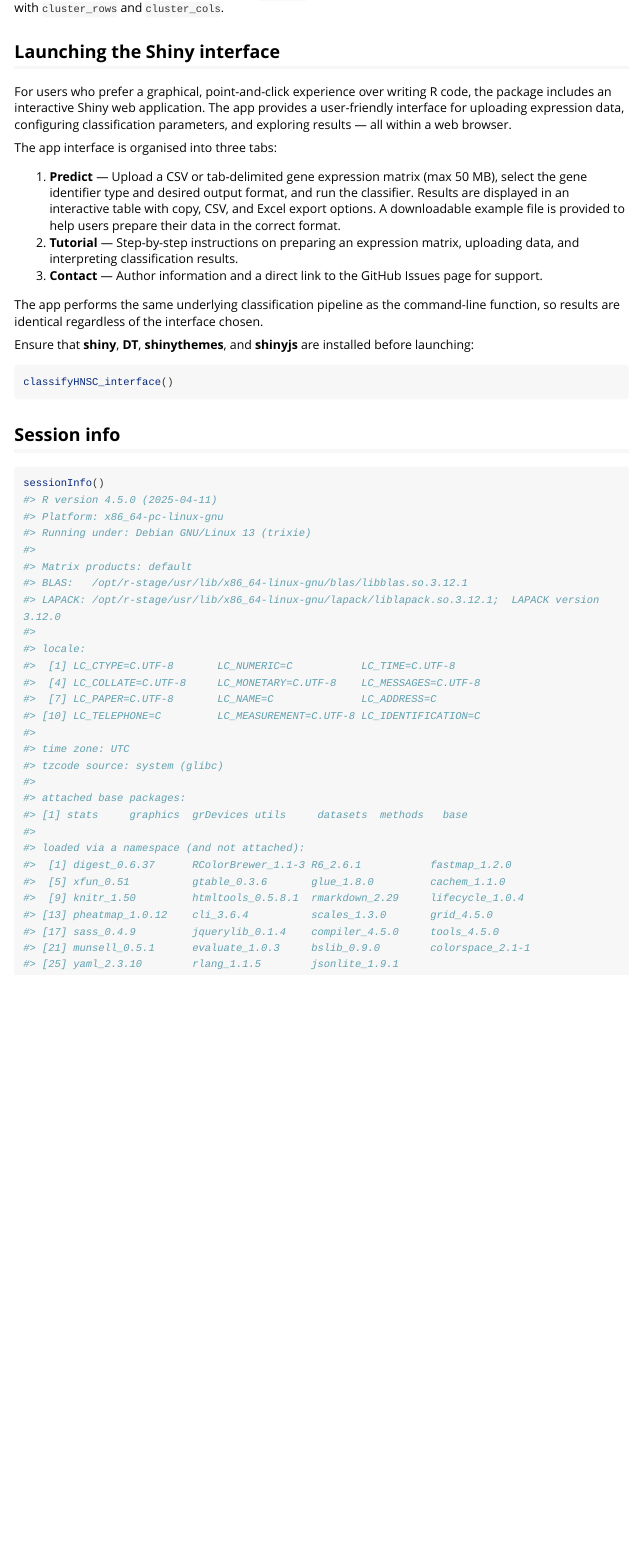
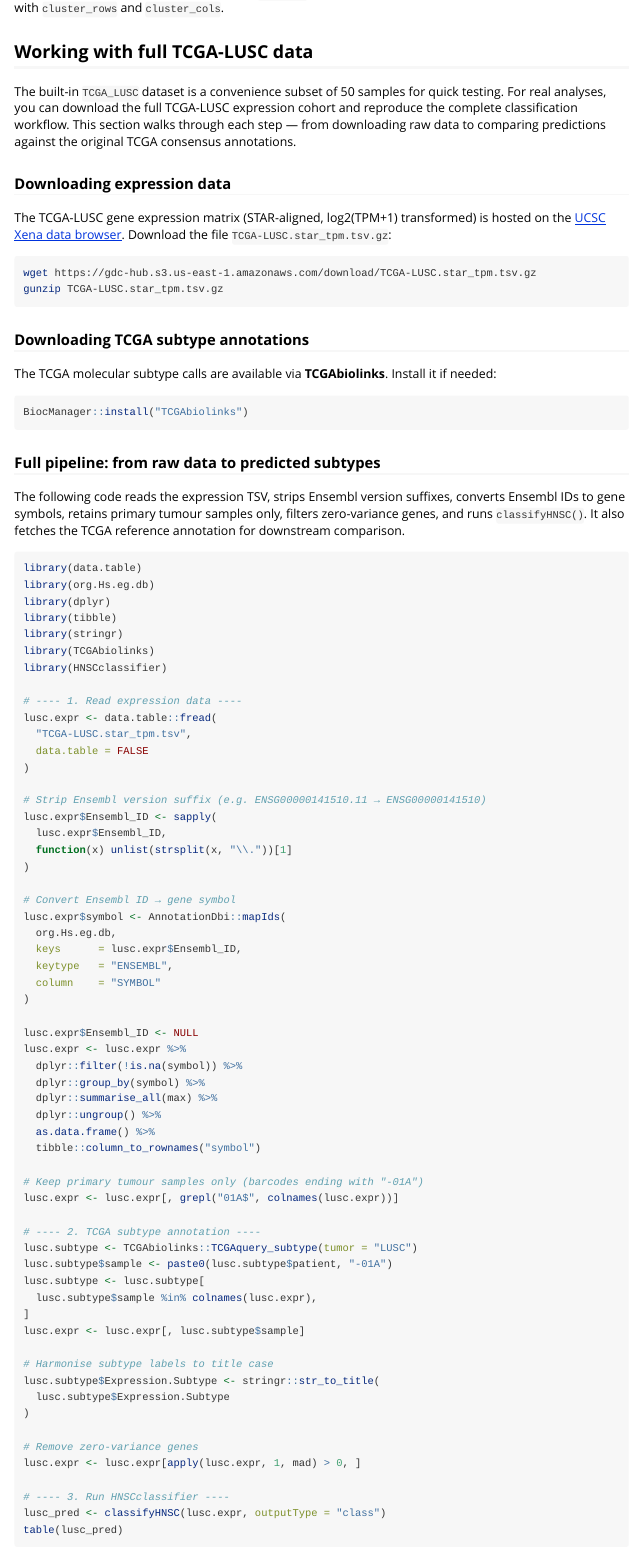
Before and after one commit to Ronlee12355/HNSCclassifier, an R Markdown document (vignettes/HNSCclassifier_vignette.Rmd): the page in a window 1100 px wide, from 4370 px down. Rendered offline with R 4.5, knitr and Pandoc, with nearby package versions; some code elsewhere in the file could not run offline; long lines of code are wrapped.

Commit message:
Update vignette

````diff
--- a/vignettes/HNSCclassifier_vignette.Rmd
+++ b/vignettes/HNSCclassifier_vignette.Rmd
@@ -3,7 +3,7 @@
 author: "Jiang Li"
 date: "`r Sys.Date()`"
 output: rmarkdown::html_vignette
-keywords: "HNSCC, classification, TCGA, ssGSEA, R package"
+keywords: "HNSC, classification, TCGA, ssGSEA, R package"
 vignette: >
   %\VignetteIndexEntry{HNSCclassifier Introduction}
   %\VignetteEncoding{UTF-8}
@@ -205,3 +205,100 @@
 clustering behaviour can be controlled with `cluster_rows` and
 `cluster_cols`.
 
+## Working with full TCGA-LUSC data
+
+The built-in `TCGA_LUSC` dataset is a convenience subset of 50 samples
+for quick testing.  For real analyses, you can download the full
+TCGA-LUSC expression cohort and reproduce the complete classification
+workflow.  This section walks through each step — from downloading raw
+data to comparing predictions against the original TCGA consensus
+annotations.
+
+### Downloading expression data
+
+The TCGA-LUSC gene expression matrix (STAR-aligned, log2(TPM+1)
+transformed) is hosted on the [UCSC Xena data
+browser](https://xenabrowser.net/datapages/).  Download the file
+`TCGA-LUSC.star_tpm.tsv.gz`:
+
+```{bash, eval = FALSE}
+wget https://gdc-hub.s3.us-east-1.amazonaws.com/download/TCGA-LUSC.star_tpm.tsv.gz
+gunzip TCGA-LUSC.star_tpm.tsv.gz
+```
+
+### Downloading TCGA subtype annotations
+
+The TCGA molecular subtype calls are available via
+**TCGAbiolinks**.  Install it if needed:
+
+```{r, eval = FALSE}
+BiocManager::install("TCGAbiolinks")
+```
+
+### Full pipeline: from raw data to predicted subtypes
+
+The following code reads the expression TSV, strips Ensembl version
+suffixes, converts Ensembl IDs to gene symbols, retains primary tumour
+samples only, filters zero-variance genes, and runs `classifyHNSC()`.
+It also fetches the TCGA reference annotation for downstream comparison.
+
+```{r, eval = FALSE}
+library(data.table)
+library(org.Hs.eg.db)
+library(dplyr)
+library(tibble)
+library(stringr)
+library(TCGAbiolinks)
+library(HNSCclassifier)
+
+# ---- 1. Read expression data ----
+lusc.expr <- data.table::fread(
+  "TCGA-LUSC.star_tpm.tsv",
+  data.table = FALSE
+)
+
+# Strip Ensembl version suffix (e.g. ENSG00000141510.11 → ENSG00000141510)
+lusc.expr$Ensembl_ID <- sapply(
+  lusc.expr$Ensembl_ID,
+  function(x) unlist(strsplit(x, "\\."))[1]
+)
+
+# Convert Ensembl ID → gene symbol
+lusc.expr$symbol <- AnnotationDbi::mapIds(
+  org.Hs.eg.db,
+  keys      = lusc.expr$Ensembl_ID,
+  keytype   = "ENSEMBL",
+  column    = "SYMBOL"
+)
+
+lusc.expr$Ensembl_ID <- NULL
+lusc.expr <- lusc.expr %>%
+  dplyr::filter(!is.na(symbol)) %>%
+  dplyr::group_by(symbol) %>%
+  dplyr::summarise_all(max) %>%
+  dplyr::ungroup() %>%
+  as.data.frame() %>%
+  tibble::column_to_rownames("symbol")
+
+# Keep primary tumour samples only (barcodes ending with "-01A")
+lusc.expr <- lusc.expr[, grepl("01A$", colnames(lusc.expr))]
+
+# ---- 2. TCGA subtype annotation ----
+lusc.subtype <- TCGAbiolinks::TCGAquery_subtype(tumor = "LUSC")
+lusc.subtype$sample <- paste0(lusc.subtype$patient, "-01A")
+lusc.subtype <- lusc.subtype[
+  lusc.subtype$sample %in% colnames(lusc.expr),
+]
+lusc.expr <- lusc.expr[, lusc.subtype$sample]
+
+# Harmonise subtype labels to title case
+lusc.subtype$Expression.Subtype <- stringr::str_to_title(
+  lusc.subtype$Expression.Subtype
+)
+
+# Remove zero-variance genes
+lusc.expr <- lusc.expr[apply(lusc.expr, 1, mad) > 0, ]
+
+# ---- 3. Run HNSCclassifier ----
+lusc_pred <- classifyHNSC(lusc.expr, outputType = "class")
+table(lusc_pred)
````
Also changed, not shown: README.md, vignettes/HNSCclassifier_vignette.Rmd (24 more changed lines).
